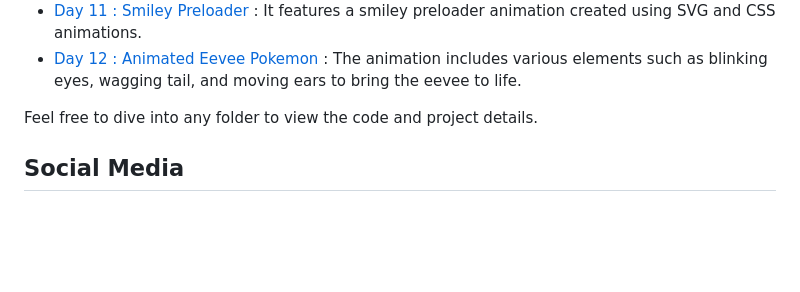
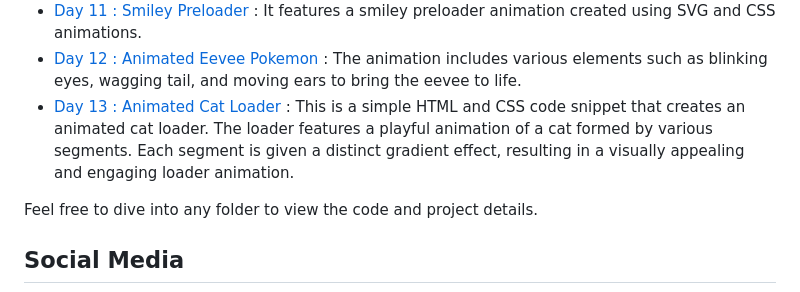
Before and after one commit to withaarzoo/100-Days-of-Code, a Markdown page: README.md, the part around the change. Rendered like a GitHub page; blank space fills up the shorter version.

```diff
--- a/README.md
+++ b/README.md
@@ -22,6 +22,7 @@ You can explore the following folders to access individual projects and code sam
 - [Day 10 : Animated Loader](https://github.com/withaarzoo/100-Days-of-Code/tree/main/%5B%20Day%2010%20%5D%20-%20Animated%20Loader) : The Animated Loader utilizes SVG elements and CSS animations to create an eye-catching loading animation. It consists of a circular ring with a worm-like shape moving along its path. The animation is smooth and captivating, making it suitable for various web applications and projects.
 - [Day 11 : Smiley Preloader](https://github.com/withaarzoo/100-Days-of-Code/tree/main/%5B%20Day%2011%20%5D%20-%20Smiley%20Preloader) : It features a smiley preloader animation created using SVG and CSS animations.
 - [Day 12 : Animated Eevee Pokemon](https://github.com/withaarzoo/100-Days-of-Code/tree/main/%5B%20Day%2012%20%5D%20-%20Animated%20Eevee%20Pokemon) : The animation includes various elements such as blinking eyes, wagging tail, and moving ears to bring the eevee to life.
+- [Day 13 : Animated Cat Loader](https://github.com/withaarzoo/100-Days-of-Code/tree/main/%5B%20Day%2013%20%5D%20-%20Animated%20Cat%20Loader) : This is a simple HTML and CSS code snippet that creates an animated cat loader. The loader features a playful animation of a cat formed by various segments. Each segment is given a distinct gradient effect, resulting in a visually appealing and engaging loader animation.
 
 Feel free to dive into any folder to view the code and project details.
 
```
